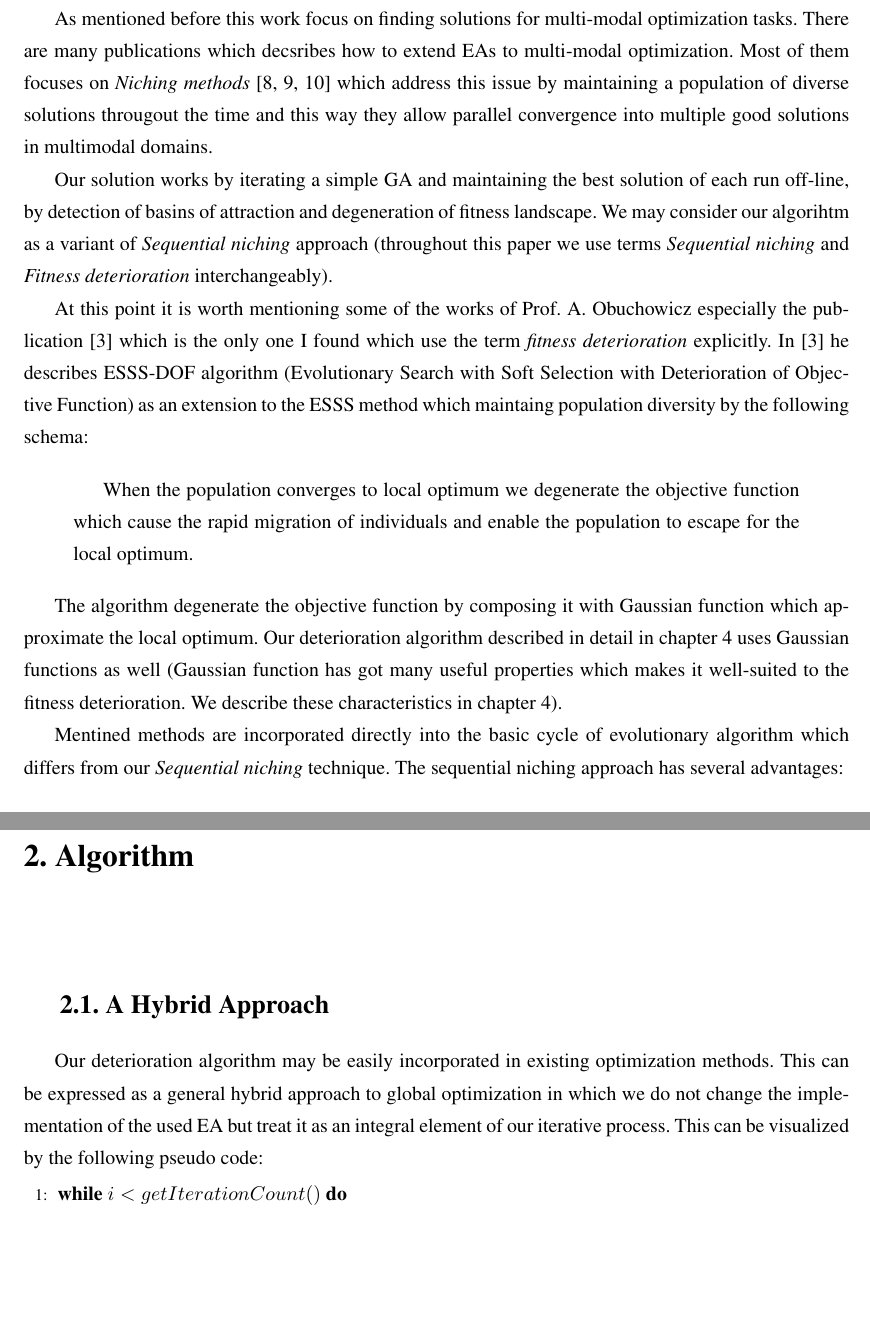
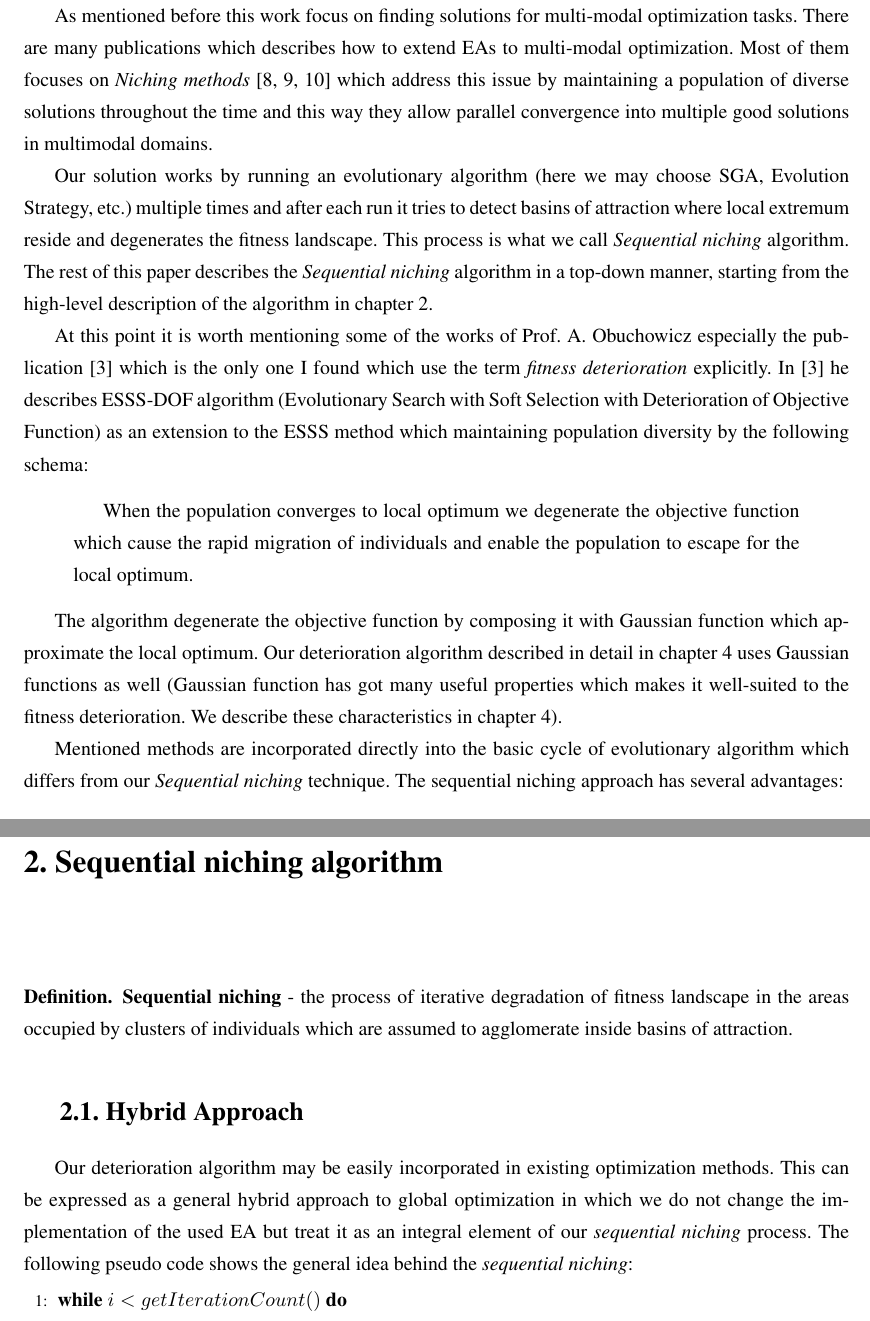
Before and after one commit to wolny/msThesis, a LaTeX thesis (document.tex, which reads Algorithm.tex, Introduction.tex): two parts of pages 6 and 8 of 36 before the commit and two parts of pages 6 and 8 of 37 after it, joined at a grey line, cut so that both start at the same text, the shorter picture padded with empty space. Compiled offline with pdfLaTeX.

```diff
--- a/Algorithm.tex
+++ b/Algorithm.tex
@@ -1,17 +1,20 @@
 
-\chapter{Algorithm}
-\label{Algorithm}
+\chapter{Sequential niching algorithm}
+\label{Sequential niching algorithm}
 
-\section{A Hybrid Approach}
+\begin{definition}\label{def:sequential-niching}
+\textbf{Sequential niching} - the process of iterative degradation of fitness
+landscape in the areas occupied by clusters of individuals which are assumed
+to agglomerate inside basins of attraction.
+\end{definition}
 
+\section{Hybrid Approach}
 Our deterioration algorithm may be easily incorporated in existing optimization
 methods. This can be expressed as a general hybrid approach to global
 optimization in which we do not change the implementation of the used EA
-but treat it as an integral element of our iterative process.
-This can be visualized by the following pseudo code:
-
-
-
+but treat it as an integral element of our \textit{sequential niching} process.
+The following pseudo code shows the general idea behind the \textit{sequential
+niching}:
 
 \begin{algorithmic}[1]
 \WHILE{$i < getIterationCount()$}
--- a/Introduction.tex
+++ b/Introduction.tex
@@ -65,24 +65,26 @@
 \section{Related Work}
 
 As mentioned before this work focus on finding solutions for multi-modal
-optimization tasks. There are many publications which decsribes how to extend
+optimization tasks. There are many publications which describes how to extend
 EAs to multi-modal optimization. Most of them focuses on
 \textit{Niching methods} \cite{niching,sharing,dynsharing} which address this
-issue by maintaining a population of diverse solutions througout the time and this way they allow
+issue by maintaining a population of diverse solutions throughout the time and this way they allow
 parallel convergence into multiple good solutions in multimodal domains.
 
-Our solution works by iterating a simple GA and maintaining the best solution of
-each run off-line, by detection of basins of attraction and degeneration of
-fitness landscape. We may consider our algorihtm as a variant of
-\textit{Sequential niching} approach (throughout this paper we use terms
-\textit{Sequential niching} and \textit{Fitness deterioration} interchangeably).
+Our solution works by running an evolutionary algorithm (here we may choose
+SGA, Evolution Strategy, etc.) multiple times and after each run it tries
+to detect basins of attraction where local extremum reside and
+degenerates the fitness landscape. This process is what we call
+\textit{Sequential niching} algorithm. The rest of this paper describes
+the \textit{Sequential niching} algorithm in a top-down manner, starting
+from the high-level description of the algorithm in chapter 2.
 
 At this point it is worth mentioning some of the works of Prof. A. Obuchowicz
 especially the publication \cite{esss} which is the only one I found which
 use the term \textit{fitness deterioration} explicitly.
 In \cite{esss} he describes ESSS-DOF algorithm (Evolutionary Search with Soft
 Selection with Deterioration of Objective Function) as an extension to the ESSS
-method which maintaing population diversity by the following schema:
+method which maintaining population diversity by the following schema:
 \begin{quotation}
 When the population converges to local optimum we degenerate the objective
 function which cause the rapid migration of individuals and enable the
@@ -95,7 +97,7 @@
 (Gaussian function has got many useful properties which makes it well-suited
 to the fitness deterioration. We describe these characteristics in chapter 4).
 
-Mentined methods are incorporated directly into the basic cycle of evolutionary
+Mentioned methods are incorporated directly into the basic cycle of evolutionary
 algorithm which differs from our \textit{Sequential niching} technique.
 The sequential niching approach has several advantages:
 
```
Also changed, not shown: Conclusions.tex (+47 -1 lines), tempPartial00000.pdf, Algorithm.tex (10 more changed lines), Introduction.tex (4 more changed lines), 4 other files.
